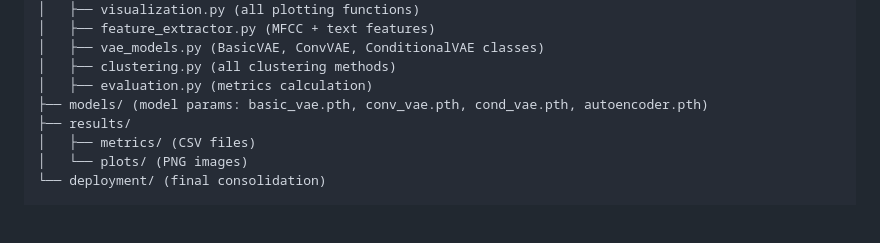
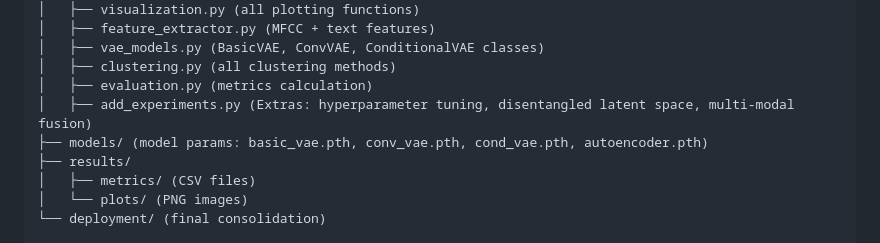
Before and after one commit to wasi4real/VAE-for-Hybrid-Language-Music-Clustering, a Markdown page: README.md, the part around the change. GitHub-like rendering; blank space fills up the shorter version.

```diff
--- a/README.md
+++ b/README.md
@@ -76,6 +76,7 @@ CSE425_Project/
 │   ├── vae_models.py (BasicVAE, ConvVAE, ConditionalVAE classes)
 │   ├── clustering.py (all clustering methods)
 │   ├── evaluation.py (metrics calculation)
+│   ├── add_experiments.py (Extras: hyperparameter tuning, disentangled latent space, multi-modal fusion)
 ├── models/ (model params: basic_vae.pth, conv_vae.pth, cond_vae.pth, autoencoder.pth)
 ├── results/
 │   ├── metrics/ (CSV files)
```
